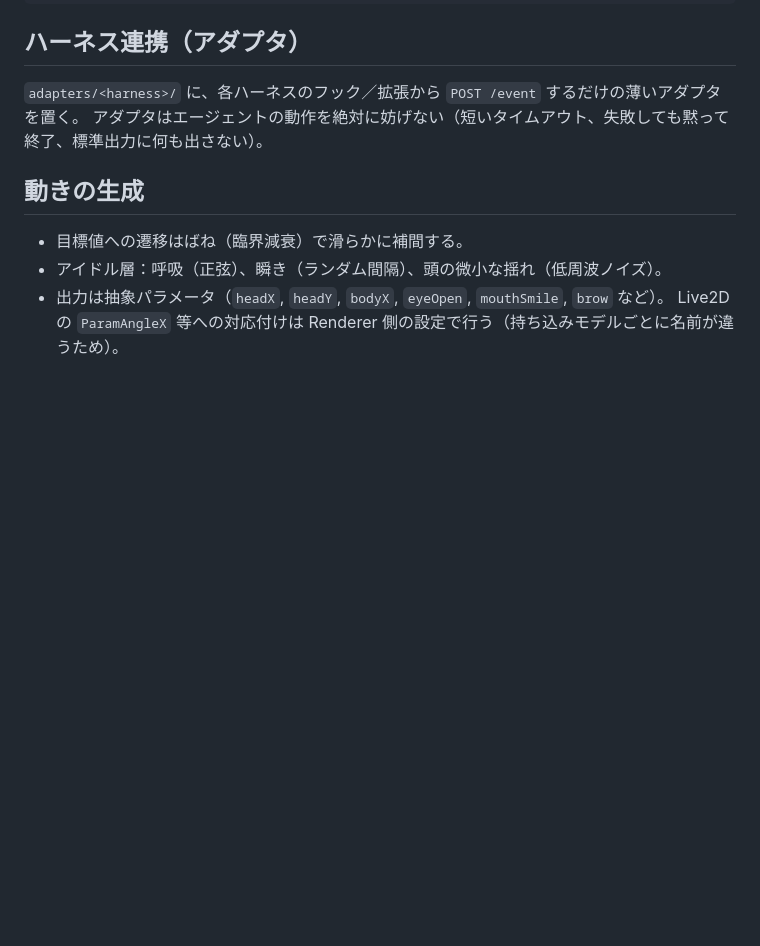
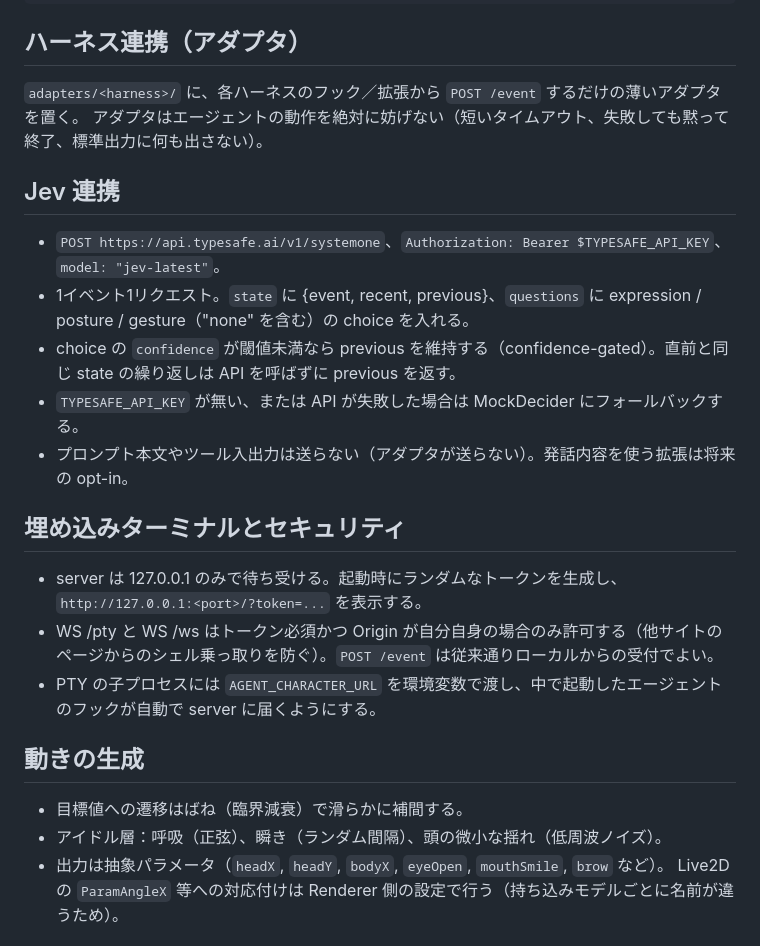
Before and after one commit to Morishita-mm/Yushario, a Markdown page: docs/ARCHITECTURE.md, the part around one of its changes. GitHub-like rendering; blank space fills up the shorter version.

```diff
--- a/docs/ARCHITECTURE.md
+++ b/docs/ARCHITECTURE.md
@@ -73,6 +84,20 @@ interface Renderer {
 `adapters/<harness>/` に、各ハーネスのフック／拡張から `POST /event` するだけの薄いアダプタを置く。
 アダプタはエージェントの動作を絶対に妨げない（短いタイムアウト、失敗しても黙って終了、標準出力に何も出さない）。
 
+## Jev 連携
+
+- `POST https://api.typesafe.ai/v1/systemone`、`Authorization: Bearer $TYPESAFE_API_KEY`、`model: "jev-latest"`。
+- 1イベント1リクエスト。`state` に {event, recent, previous}、`questions` に expression / posture / gesture（"none" を含む）の choice を入れる。
+- choice の `confidence` が閾値未満なら previous を維持する（confidence-gated）。直前と同じ state の繰り返しは API を呼ばずに previous を返す。
+- `TYPESAFE_API_KEY` が無い、または API が失敗した場合は MockDecider にフォールバックする。
+- プロンプト本文やツール入出力は送らない（アダプタが送らない）。発話内容を使う拡張は将来の opt-in。
+
+## 埋め込みターミナルとセキュリティ
+
+- server は 127.0.0.1 のみで待ち受ける。起動時にランダムなトークンを生成し、`http://127.0.0.1:<port>/?token=...` を表示する。
+- WS /pty と WS /ws はトークン必須かつ Origin が自分自身の場合のみ許可する（他サイトのページからのシェル乗っ取りを防ぐ）。`POST /event` は従来通りローカルからの受付でよい。
+- PTY の子プロセスには `AGENT_CHARACTER_URL` を環境変数で渡し、中で起動したエージェントのフックが自動で server に届くようにする。
+
 ## 動きの生成
 
 - 目標値への遷移はばね（臨界減衰）で滑らかに補間する。
```
Also changed, not shown: other parts of docs/ARCHITECTURE.md (+22 -12 lines).
